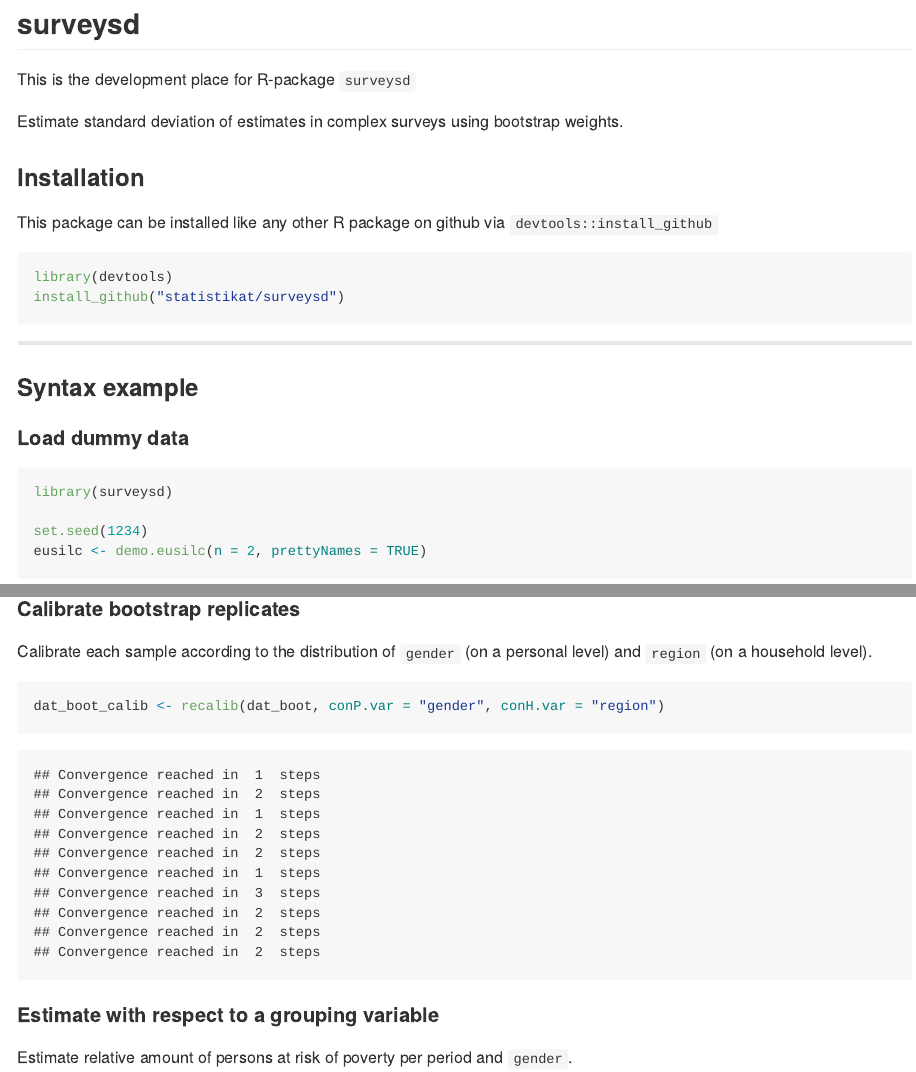
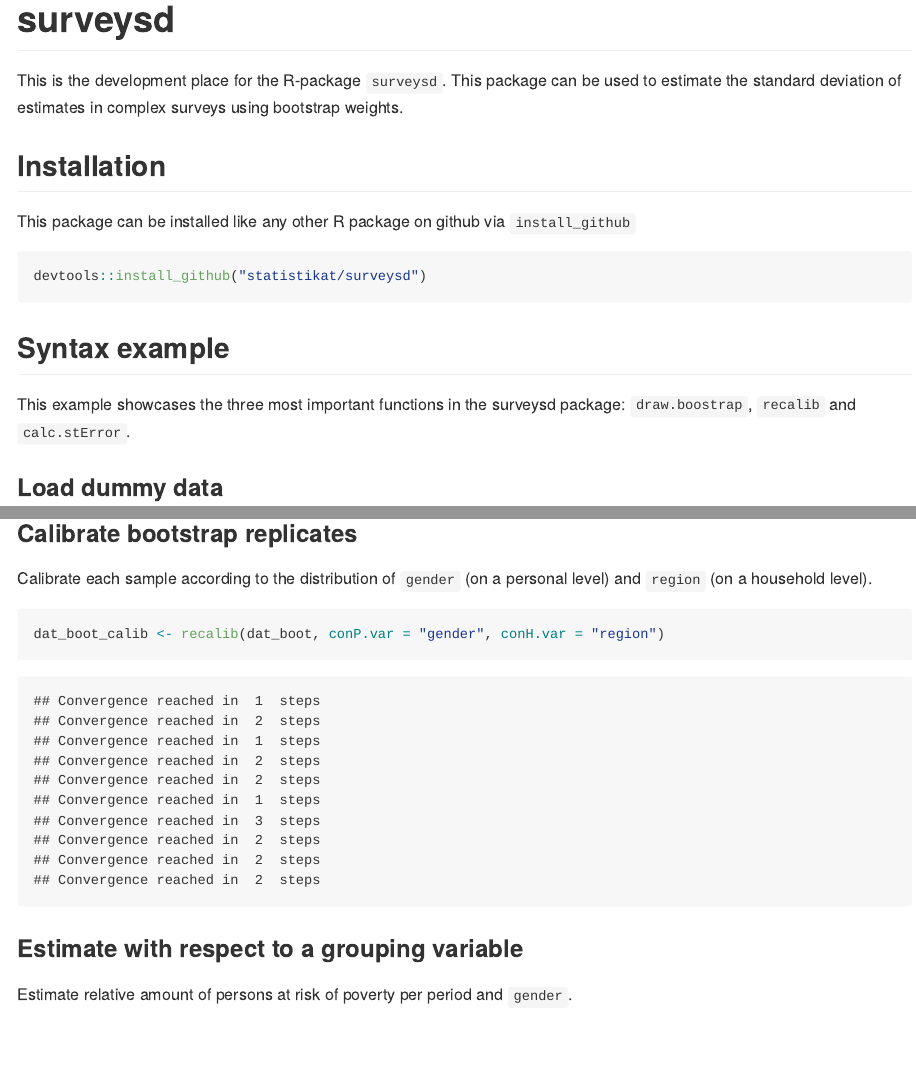
Before and after one commit to statistikat/surveysd, an R Markdown document (README.Rmd): the page in a window 1100 px wide, from its top, and a second part further down, joined at a grey line. The pictures show the output file README.md that the author committed with the source, drawn offline in the style of GitHub; badge pictures from the web are left out.

Commit message:
Update DESCRIPTION and README

````diff
--- a/README.Rmd
+++ b/README.Rmd
@@ -1,35 +1,32 @@
 ---
 output: github_document
 ---
+
+# surveysd
+
 [![Build Status](https://travis-ci.org/statistikat/surveysd.svg?branch=master)](https://travis-ci.org/statistikat/surveysd)
 <!--[![Coverage Status](https://coveralls.io/repos/github/statistikat/surveysd/badge.svg?branch=master)](https://coveralls.io/github/statistikat/surveysd?branch=master)-->
 <!--[![CRAN](http://www.r-pkg.org/badges/version/surveysd)](https://CRAN.R-project.org/package=surveysd)-->
 <!--[![Downloads](http://cranlogs.r-pkg.org/badges/surveysd)](https://CRAN.R-project.org/package=surveysd)-->
 <!--[![Mentioned in Awesome Official Statistics ](https://awesome.re/mentioned-badge.svg)](http://www.awesomeofficialstatistics.org)-->
 
----
-output: github_document
----
+This is the development place for the R-package `surveysd`. This package can be used to estimate
+the standard deviation of estimates in complex surveys using bootstrap weights.
 
-## surveysd
+## Installation
 
-This is the development place for R-package `surveysd`
-
-Estimate standard deviation of estimates in complex surveys using bootstrap weights.
-
-### Installation
-
-This package can be installed like any other R package on github via `devtools::install_github`
+This package can be installed like any other R package on github via `install_github`
 
 ```{r, eval = FALSE}
-library(devtools)
-install_github("statistikat/surveysd")
+devtools::install_github("statistikat/surveysd")
 ```
-______________________________________
 
-### Syntax example
+## Syntax example
 
-#### Load dummy data
+This example showcases the three most important functions in the surveysd package: `draw.boostrap`,
+`recalib` and `calc.stError`.
+
+### Load dummy data
 
 ```{r}
 library(surveysd)
@@ -48,7 +45,7 @@ dat_boot <- draw.bootstrap(eusilc, REP = 10, hid = "hid", weights = "pWeight",
                            strata = "region", period = "year")
 ```
 
-#### Calibrate bootstrap replicates
+### Calibrate bootstrap replicates
 
 Calibrate each sample according to the distribution of `gender` (on a personal level) and `region`
 (on a household level).
@@ -57,7 +54,7 @@ Calibrate each sample according to the distribution of `gender` (on a personal l
 dat_boot_calib <- recalib(dat_boot, conP.var = "gender", conH.var = "region")
 ```
 
-#### Estimate with respect to a grouping variable
+### Estimate with respect to a grouping variable
 
 Estimate relative amount of persons at risk of poverty per period and `gender`.
 
````
Also changed, not shown: README.md, README.Rmd (4 more changed lines), 1 other file.
